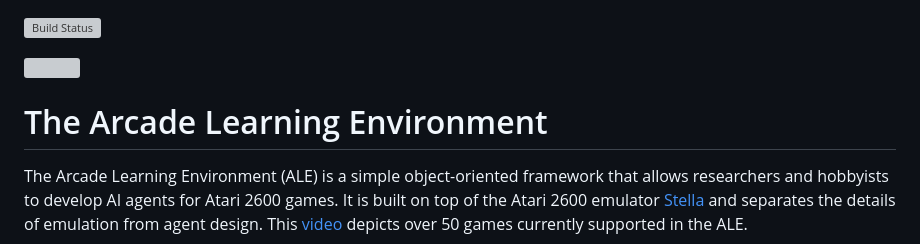
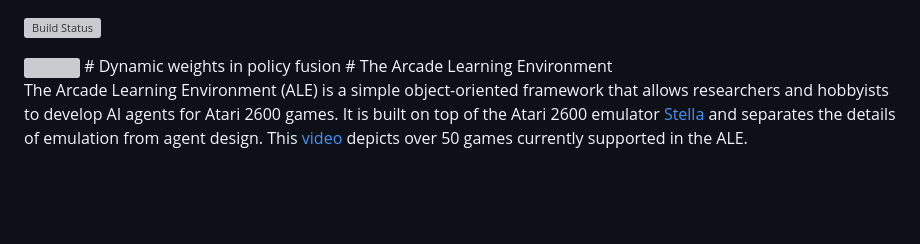
Before and after one commit to MengHsux/dynamic-weight, a Markdown page: README.md, the part around the change. Drawn GitHub-style; blank space fills up the shorter version; grey boxes are pictures that could not be loaded.

```diff
--- a/README.md
+++ b/README.md
@@ -1,7 +1,7 @@
 [![Build Status](https://travis-ci.org/mgbellemare/Arcade-Learning-Environment.svg?branch=master)](https://travis-ci.org/mgbellemare/Arcade-Learning-Environment)
 
 <img align="right" src="doc/manual/figures/ale.gif" width=50>
-
+# Dynamic weights in policy fusion
 # The Arcade Learning Environment
 
 The Arcade Learning Environment (ALE) is a simple object-oriented framework that allows researchers and hobbyists to develop AI agents for Atari 2600 games. It is built on top of the Atari 2600 emulator [Stella](https://stella-emu.github.io/) and separates the details of emulation from agent design. This [video](https://www.youtube.com/watch?v=nzUiEkasXZI) depicts over 50 games currently supported in the ALE.
```
